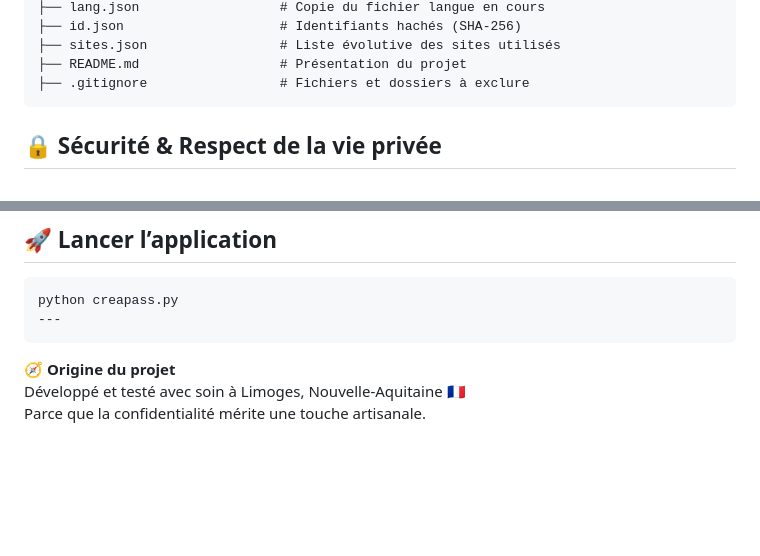
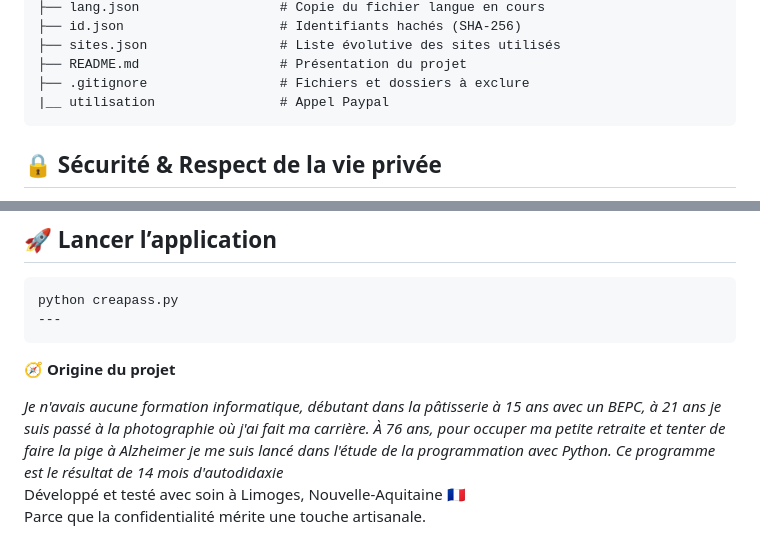
Before and after one commit to creapass-jean/Creapass, a Markdown page: README.md, 2 parts joined by grey strips. Rendered like a GitHub page; blank space fills up the shorter version.

Commit message:
Update README with usage and project origin details
Added usage section and updated project origin description.

````diff
--- a/README.md
+++ b/README.md
@@ -46,6 +46,7 @@ Creapass/
 ├── sites.json                 # Liste évolutive des sites utilisés
 ├── README.md                  # Présentation du projet
 ├── .gitignore                 # Fichiers et dossiers à exclure
+|__ utilisation                # Appel Paypal
 ```
 
 ## 🔒 Sécurité & Respect de la vie privée
@@ -69,5 +70,7 @@ python creapass.py
 
 
 🧭 **Origine du projet**
+
+*Je n'avais aucune formation informatique, débutant dans la pâtisserie à 15 ans avec un BEPC, à 21 ans je suis passé à la photographie où j'ai fait ma carrière. À 76 ans, pour occuper ma petite retraite et tenter de faire la pige à Alzheimer je me suis lancé dans l'étude de la programmation avec Python. Ce programme est le résultat de 14 mois d'autodidaxie*
 Développé et testé avec soin à Limoges, Nouvelle-Aquitaine 🇫🇷
 Parce que la confidentialité mérite une touche artisanale.
````
